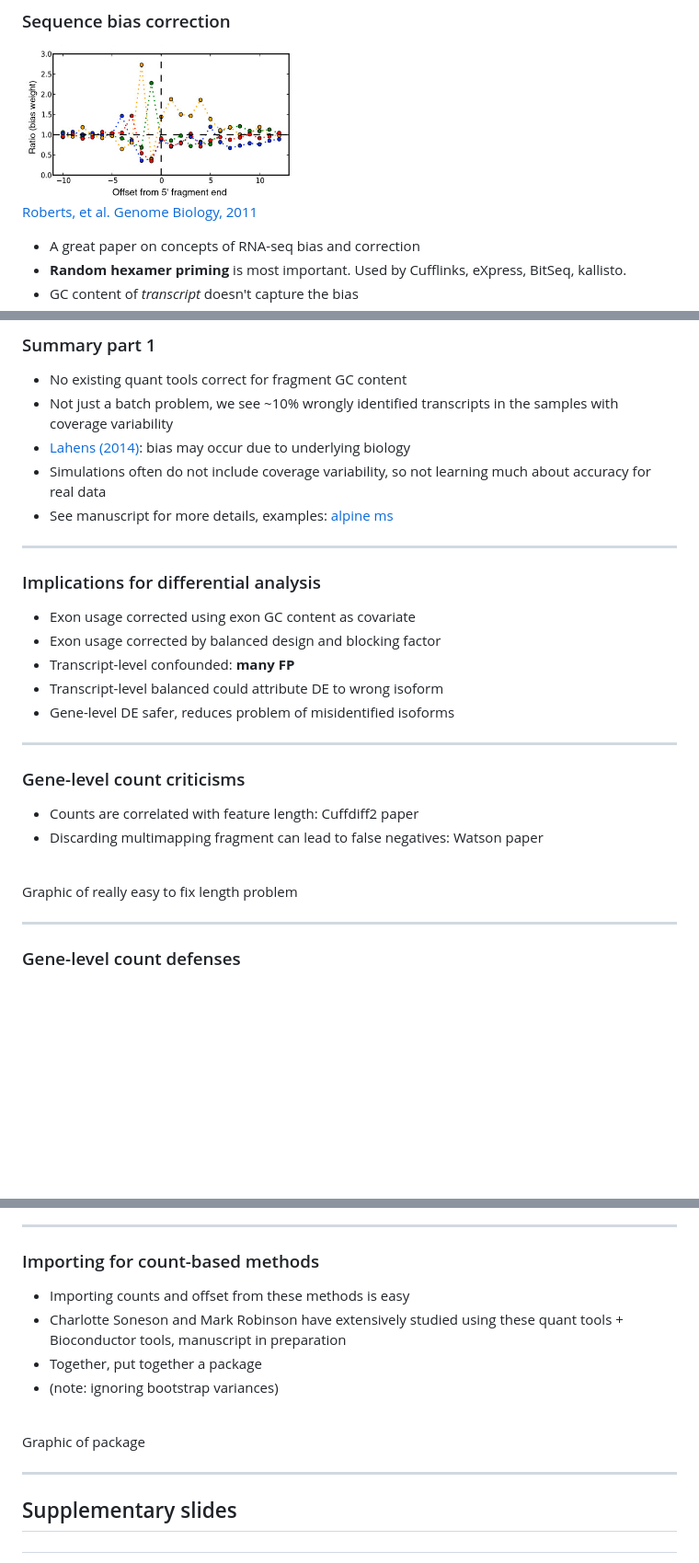
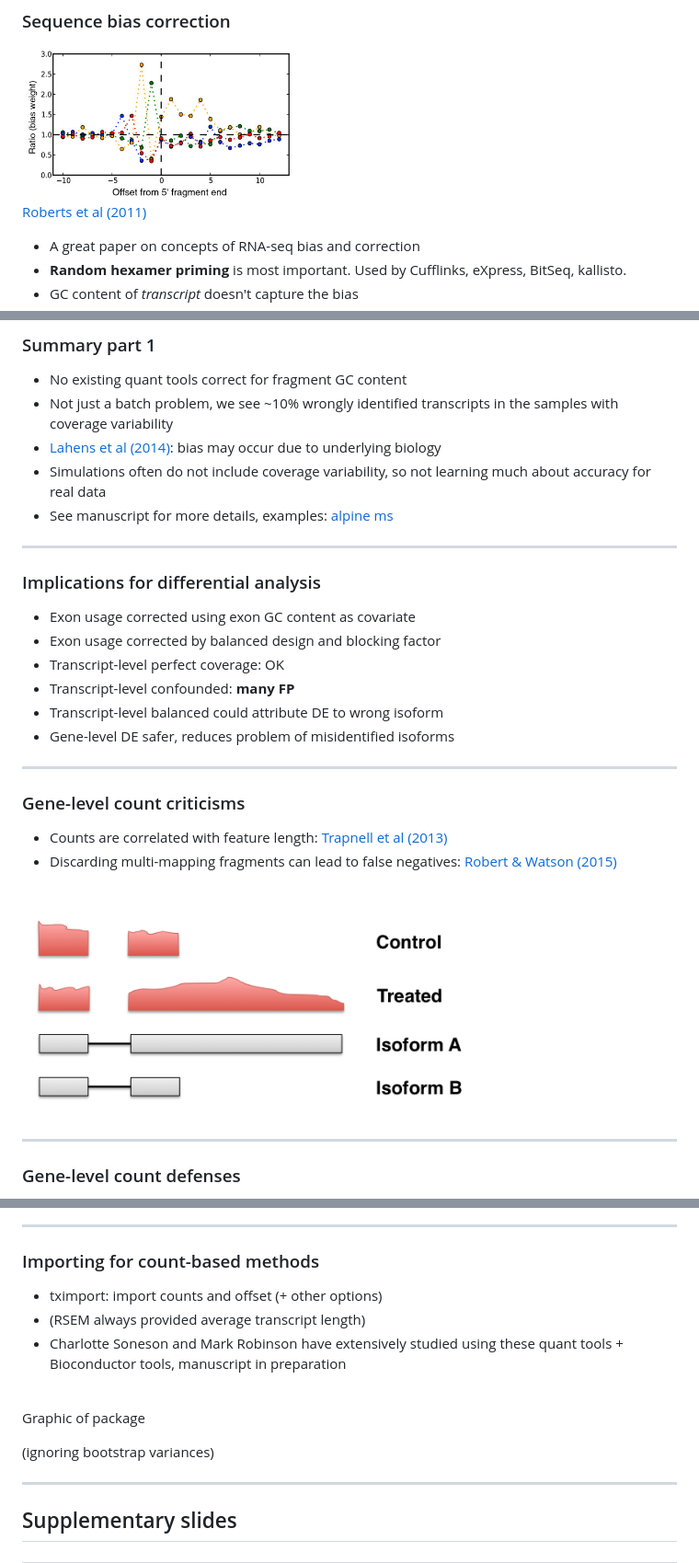
Before and after one commit to mikelove/eurobioc2015, a Markdown page: index.md, 3 parts joined by grey strips. Shown: that part at 92% size. Rendered like a GitHub page; pictures changed too: figures/genelength.png (added); blank space fills up the shorter version.

```diff
--- a/index.md
+++ b/index.md
@@ -41,7 +41,7 @@ this talk: http://mikelove.github.io/eurobioc2015
 
 <img width=300 src="figures/roberts.png">
 
-[Roberts, et al. Genome Biology, 2011](http://www.genomebiology.com/2011/12/3/R22/)
+[Roberts et al (2011)](http://www.genomebiology.com/2011/12/3/R22/)
 
 * A great paper on concepts of RNA-seq bias and correction
 * **Random hexamer priming** is most important.
@@ -172,7 +172,7 @@ which does not expect coverage drop-out
 * No existing quant tools correct for fragment GC content
 * Not just a batch problem, we see ~10% wrongly identified transcripts
 in the samples with coverage variability
-* [Lahens (2014)](http://www.genomebiology.com/2014/15/6/R86):
+* [Lahens et al (2014)](http://www.genomebiology.com/2014/15/6/R86):
   bias may occur due to underlying biology
 * Simulations often do not include coverage variability, so not
   learning much about accuracy for real data
@@ -184,6 +184,7 @@ in the samples with coverage variability
 
 * Exon usage corrected using exon GC content as covariate
 * Exon usage corrected by balanced design and blocking factor
+* Transcript-level perfect coverage: OK
 * Transcript-level confounded: **many FP**
 * Transcript-level balanced could attribute DE to wrong isoform
 * Gene-level DE safer, reduces problem of misidentified isoforms
@@ -192,13 +193,14 @@ in the samples with coverage variability
 
 ### Gene-level count criticisms
 
-* Counts are correlated with feature length: Cuffdiff2 paper
-* Discarding multimapping fragment can lead to false negatives: Watson
-paper
+* Counts are correlated with feature length:
+  [Trapnell et al (2013)](http://www.nature.com/nbt/journal/v31/n1/abs/nbt.2450.html)
+* Discarding multi-mapping fragments can lead to false negatives:
+  [Robert & Watson (2015)](http://www.genomebiology.com/2015/16/1/177)
 
 <br>
 
-Graphic of really easy to fix length problem
+<img width=500 src="figures/genelength.png">
 
 ---
 
@@ -241,15 +244,16 @@ Graphic of really easy to fix length problem
 
 ### Importing for count-based methods
 
-* Importing counts and offset from these methods is easy
+* tximport: import counts and offset (+ other options)
+* (RSEM always provided average transcript length)
 * Charlotte Soneson and Mark Robinson have extensively studied using
   these quant tools + Bioconductor tools, manuscript in preparation
-* Together, put together a package
-* (note: ignoring bootstrap variances)
 
 <br>
 
 Graphic of package
+
+(ignoring bootstrap variances)
 
 ---
 
```
Also changed, not shown: other parts of index.md (+4 -3 lines), 2 other files.
